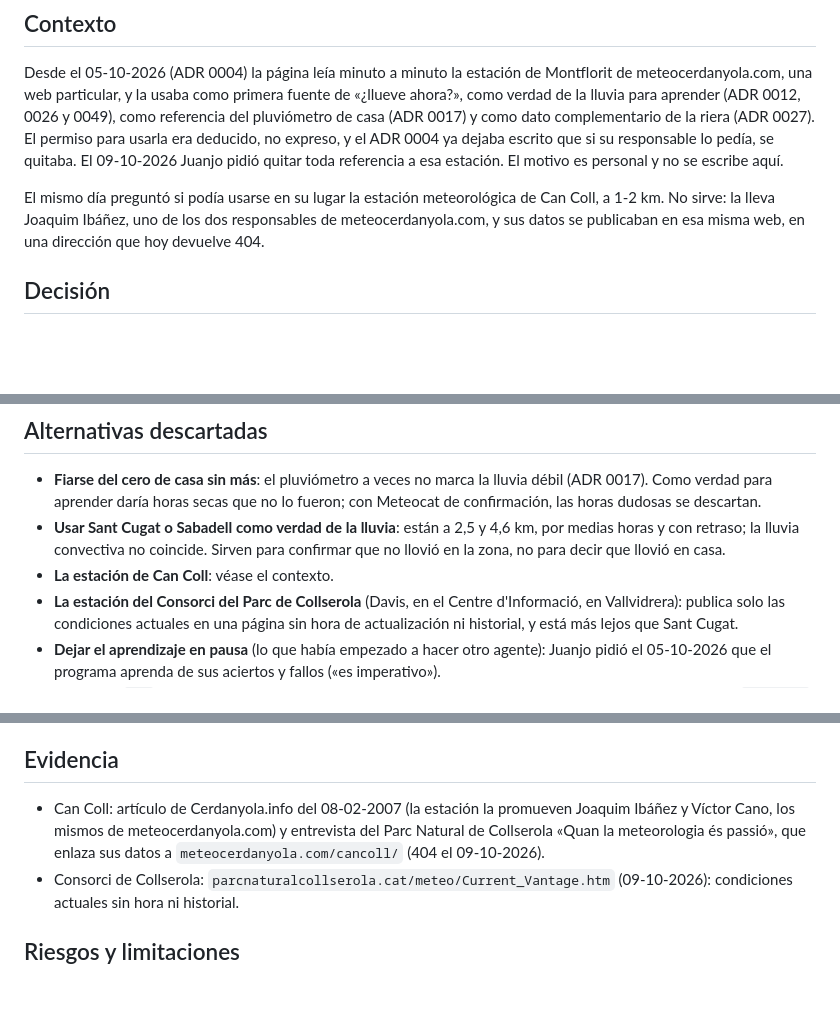
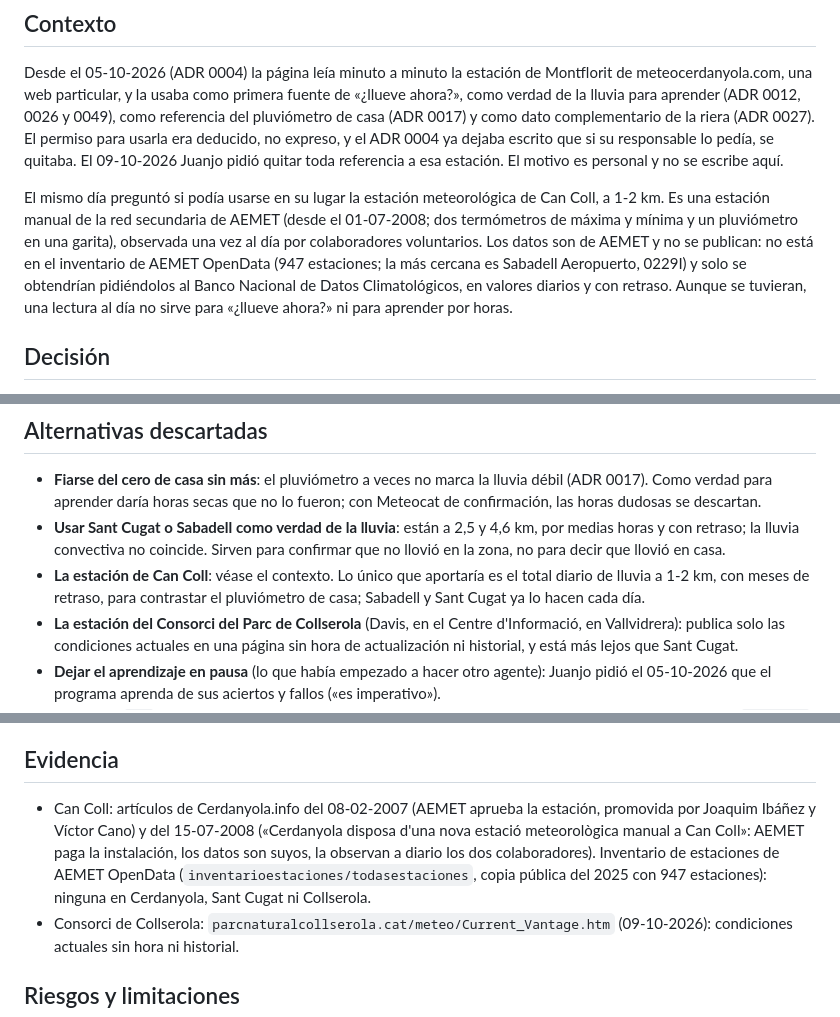
Before and after one commit to jjdeharo/meteo-local, a Markdown page: docs/adr/0058-retirada-de-la-estacion-de-montflorit-de-meteocerdanyola-com.md, 3 parts joined by grey strips. GitHub-like rendering; blank space fills up the shorter version.

Commit message:
ADR 0058: la estació de Can Coll és una estació manual d'AEMET, sense dades publicades

```diff
--- a/docs/adr/0058-retirada-de-la-estacion-de-montflorit-de-meteocerdanyola-com.md
+++ b/docs/adr/0058-retirada-de-la-estacion-de-montflorit-de-meteocerdanyola-com.md
@@ -14,9 +14,14 @@ responsable lo pedía, se quitaba. El 09-10-2026 Juanjo pidió quitar toda
 referencia a esa estación. El motivo es personal y no se escribe aquí.
 
 El mismo día preguntó si podía usarse en su lugar la estación meteorológica
-de Can Coll, a 1-2 km. No sirve: la lleva Joaquim Ibáñez, uno de los dos
-responsables de meteocerdanyola.com, y sus datos se publicaban en esa misma
-web, en una dirección que hoy devuelve 404.
+de Can Coll, a 1-2 km. Es una estación manual de la red secundaria de AEMET
+(desde el 01-07-2008; dos termómetros de máxima y mínima y un pluviómetro en
+una garita), observada una vez al día por colaboradores voluntarios. Los
+datos son de AEMET y no se publican: no está en el inventario de AEMET
+OpenData (947 estaciones; la más cercana es Sabadell Aeropuerto, 0229I) y
+solo se obtendrían pidiéndolos al Banco Nacional de Datos Climatológicos, en
+valores diarios y con retraso. Aunque se tuvieran, una lectura al día no
+sirve para «¿llueve ahora?» ni para aprender por horas.
 
 ## Decisión
 
@@ -68,7 +73,10 @@ web, en una dirección que hoy devuelve 404.
   4,6 km, por medias horas y con retraso; la lluvia convectiva no coincide.
   Sirven para confirmar que no llovió en la zona, no para decir que llovió
   en casa.
-- **La estación de Can Coll**: véase el contexto.
+- **La estación de Can Coll**: véase el contexto. Lo único que aportaría
+  es el total diario de lluvia a 1-2 km, con meses de retraso, para
+  contrastar el pluviómetro de casa; Sabadell y Sant Cugat ya lo hacen cada
+  día.
 - **La estación del Consorci del Parc de Collserola** (Davis, en el Centre
   d'Informació, en Vallvidrera): publica solo las condiciones actuales en
   una página sin hora de actualización ni historial, y está más lejos que
@@ -90,11 +98,13 @@ web, en una dirección que hoy devuelve 404.
 
 ## Evidencia
 
-- Can Coll: artículo de Cerdanyola.info del 08-02-2007 (la estación la
-  promueven Joaquim Ibáñez y Víctor Cano, los mismos de meteocerdanyola.com)
-  y entrevista del Parc Natural de Collserola «Quan la meteorologia és
-  passió», que enlaza sus datos a `meteocerdanyola.com/cancoll/` (404 el
-  09-10-2026).
+- Can Coll: artículos de Cerdanyola.info del 08-02-2007 (AEMET aprueba la
+  estación, promovida por Joaquim Ibáñez y Víctor Cano) y del 15-07-2008
+  («Cerdanyola disposa d'una nova estació meteorològica manual a Can Coll»:
+  AEMET paga la instalación, los datos son suyos, la observan a diario los
+  dos colaboradores). Inventario de estaciones de AEMET OpenData
+  (`inventarioestaciones/todasestaciones`, copia pública del 2025 con 947
+  estaciones): ninguna en Cerdanyola, Sant Cugat ni Collserola.
 - Consorci de Collserola: `parcnaturalcollserola.cat/meteo/Current_Vantage.htm`
   (09-10-2026): condiciones actuales sin hora ni historial.
 
```
